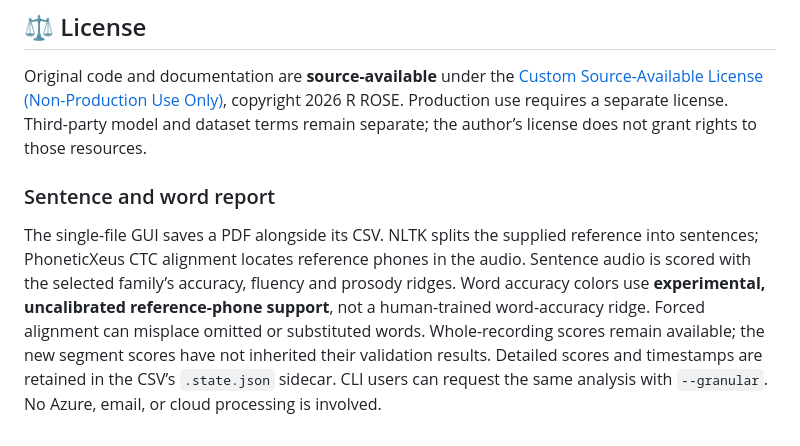
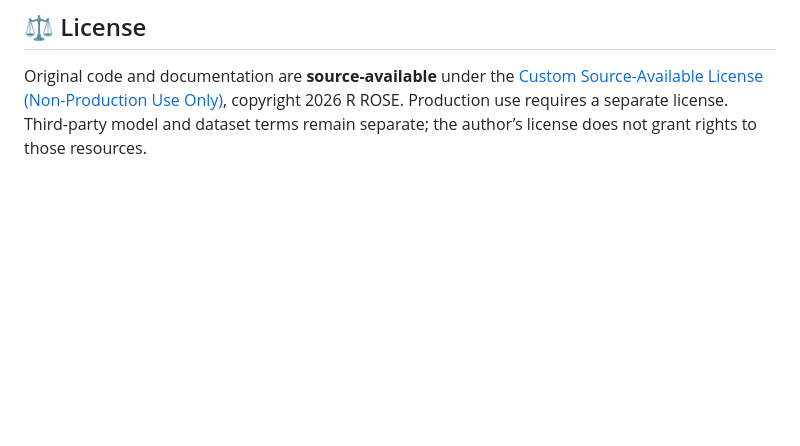
Before and after one commit to cburst/oollim, a Markdown page: README.md, the part around the change. GitHub-like rendering; blank space fills up the shorter version.

```diff
--- a/README.md
+++ b/README.md
@@ -178,7 +178,3 @@ pdflatex -interaction=nonstopmode -halt-on-error oollim-arxiv.tex
 ## ⚖️ License
 
 Original code and documentation are **source-available** under the [Custom Source-Available License (Non-Production Use Only)](LICENSE.md), copyright 2026 R ROSE. Production use requires a separate license. Third-party model and dataset terms remain separate; the author’s license does not grant rights to those resources.
-
-### Sentence and word report
-
-The single-file GUI saves a PDF alongside its CSV. NLTK splits the supplied reference into sentences; PhoneticXeus CTC alignment locates reference phones in the audio. Sentence audio is scored with the selected family’s accuracy, fluency and prosody ridges. Word accuracy colors use **experimental, uncalibrated reference-phone support**, not a human-trained word-accuracy ridge. Forced alignment can misplace omitted or substituted words. Whole-recording scores remain available; the new segment scores have not inherited their validation results. Detailed scores and timestamps are retained in the CSV’s `.state.json` sidecar. CLI users can request the same analysis with `--granular`. No Azure, email, or cloud processing is involved.
```
